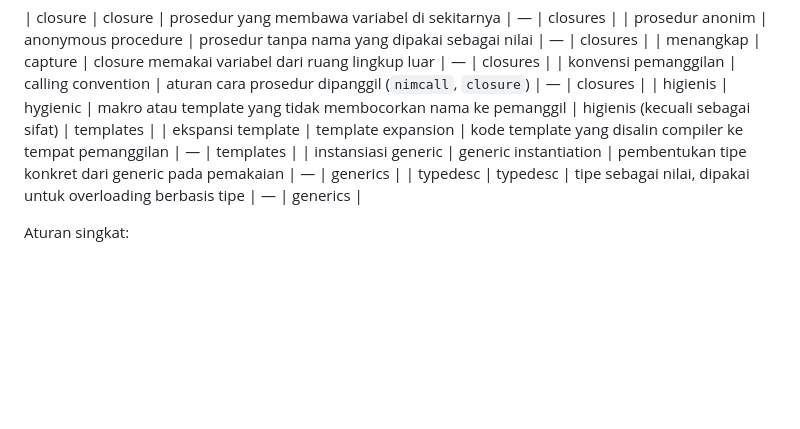
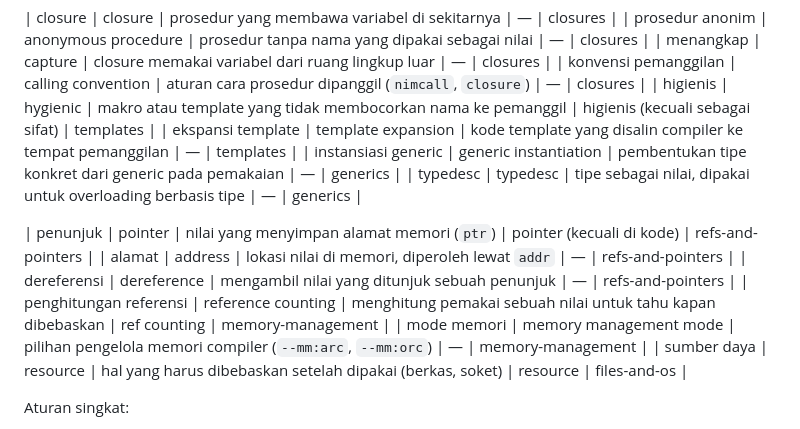
Before and after one commit to nferdazel/nim-id, a Markdown page: docs/glossary.md, the part around the change. Rendered like a GitHub page; blank space fills up the shorter version.

Commit message:
docs(glossary): istilah pointer dan manajemen memori

```diff
--- a/docs/glossary.md
+++ b/docs/glossary.md
@@ -93,6 +93,13 @@ diterjemahkan ke bahasa Indonesia secara paksa; kolom **Jangan** mencatat varian
 | instansiasi generic | generic instantiation | pembentukan tipe konkret dari generic pada pemakaian | — | generics |
 | typedesc | typedesc | tipe sebagai nilai, dipakai untuk overloading berbasis tipe | — | generics |
 
+| penunjuk | pointer | nilai yang menyimpan alamat memori (`ptr`) | pointer (kecuali di kode) | refs-and-pointers |
+| alamat | address | lokasi nilai di memori, diperoleh lewat `addr` | — | refs-and-pointers |
+| dereferensi | dereference | mengambil nilai yang ditunjuk sebuah penunjuk | — | refs-and-pointers |
+| penghitungan referensi | reference counting | menghitung pemakai sebuah nilai untuk tahu kapan dibebaskan | ref counting | memory-management |
+| mode memori | memory management mode | pilihan pengelola memori compiler (`--mm:arc`, `--mm:orc`) | — | memory-management |
+| sumber daya | resource | hal yang harus dibebaskan setelah dipakai (berkas, soket) | resource | files-and-os |
+
 Aturan singkat:
 
 - Istilah di kolom pertama dipakai di teks Indonesia; kolom English di teks Inggris.
```
